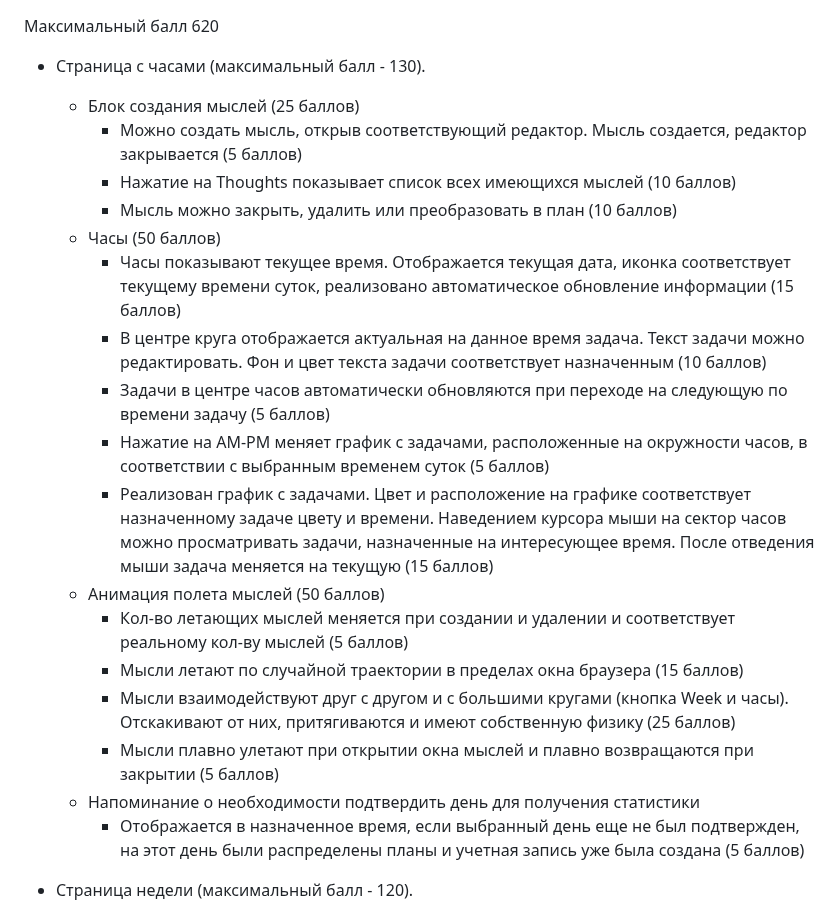
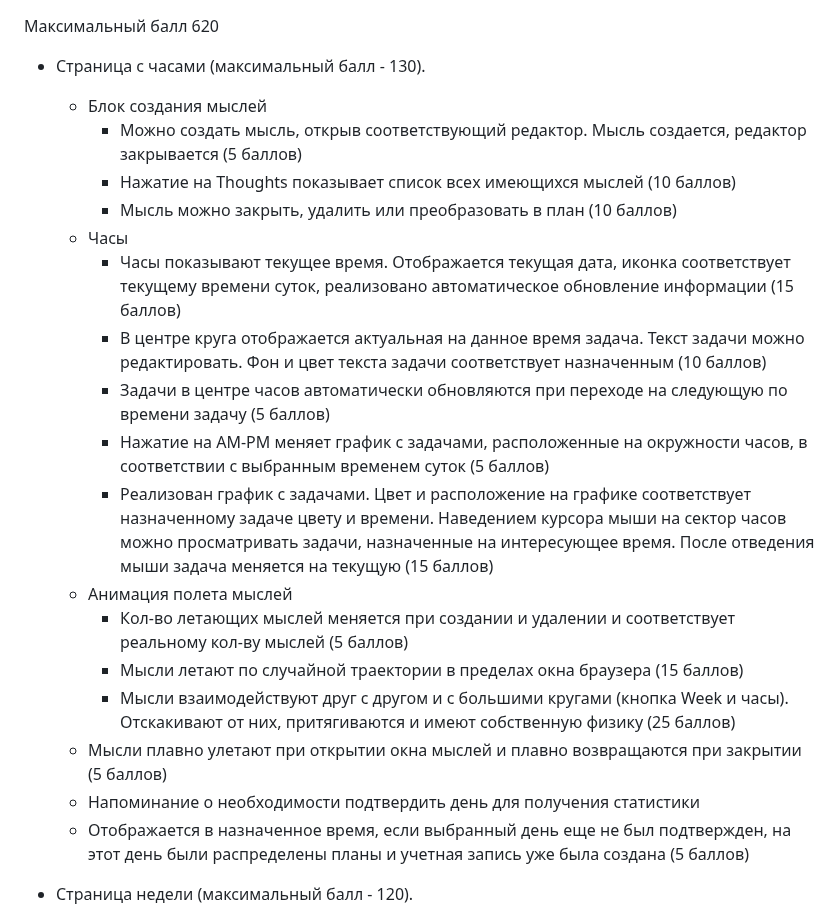
Before and after one commit to lexarudak/routine, a Markdown page: score.md, the part around one of its changes. Drawn GitHub-style.

```diff
--- a/score.md
+++ b/score.md
@@ -1,23 +1,25 @@
 Максимальный балл 620
 
+
 - Страница с часами (максимальный балл - 130).
-    - Блок создания мыслей (25 баллов)
-        - Можно создать мысль, открыв соответствующий редактор. Мысль создается, редактор закрывается (5 баллов)
-        - Нажатие на Thoughts показывает список всех имеющихся мыслей (10 баллов)
-        - Мысль можно закрыть, удалить или преобразовать в план (10 баллов)
-    - Часы (50 баллов)
-        - Часы показывают текущее время. Отображается текущая дата, иконка соответствует текущему времени суток, реализовано автоматическое обновление информации (15 баллов)
-        - В центре круга отображается актуальная на данное время задача. Текст задачи можно редактировать. Фон и цвет текста задачи соответствует назначенным (10 баллов)
-        - Задачи в центре часов автоматически обновляются при переходе на следующую по времени задачу (5 баллов)
-        - Нажатие на AM-PM меняет график с задачами, расположенные на окружности часов, в соответствии с выбранным временем суток (5 баллов)
-        - Реализован график с задачами. Цвет и расположение на графике соответствует назначенному задаче цвету и времени. Наведением курсора мыши на сектор часов можно просматривать задачи, назначенные на интересующее время. После отведения мыши задача меняется на текущую (15 баллов)
-    - Анимация полета мыслей (50 баллов)
-        - Кол-во летающих мыслей меняется при создании и удалении и соответствует реальному кол-ву мыслей (5 баллов)
-        - Мысли летают по случайной траектории в пределах окна браузера (15 баллов)
-        - Мысли взаимодействуют друг с другом и с большими кругами (кнопка Week и часы). Отскакивают от них, притягиваются и имеют собственную физику (25 баллов)
-        - Мысли плавно улетают при открытии окна мыслей и плавно возвращаются при закрытии (5 баллов)
+    - Блок создания мыслей
+     	- Можно создать мысль, открыв соответствующий редактор. Мысль создается, редактор закрывается (5 баллов)
+     	- Нажатие на Thoughts показывает список всех имеющихся мыслей (10 баллов)
+     	- Мысль можно закрыть, удалить или преобразовать в план (10 баллов)
+    - Часы
+      	- Часы показывают текущее время. Отображается текущая дата, иконка соответствует текущему времени суток, реализовано автоматическое обновление информации (15 баллов)
+       	- В центре круга отображается актуальная на данное время задача. Текст задачи можно редактировать. Фон и цвет текста задачи соответствует назначенным (10 баллов)
+     	- Задачи в центре часов автоматически обновляются при переходе на следующую по времени задачу (5 баллов)
+     	- Нажатие на AM-PM меняет график с задачами, расположенные на окружности часов, в соответствии с выбранным временем суток (5 баллов)
+     	- Реализован график с задачами. Цвет и расположение на графике соответствует назначенному задаче цвету и времени. Наведением курсора мыши на сектор часов можно просматривать задачи, назначенные на интересующее время. После отведения мыши задача меняется на текущую (15 баллов)
+    - Анимация полета мыслей
+     	- Кол-во летающих мыслей меняется при создании и удалении и соответствует реальному кол-ву мыслей (5 баллов)
+     	- Мысли летают по случайной траектории в пределах окна браузера (15 баллов)
+     	- Мысли взаимодействуют друг с другом и с большими кругами (кнопка Week и часы). Отскакивают от них, притягиваются и имеют собственную физику (25 баллов)
+  	- Мысли плавно улетают при открытии окна мыслей и плавно возвращаются при закрытии (5 баллов)
     - Напоминание о необходимости подтвердить день для получения статистики
-        - Отображается в назначенное время, если выбранный день еще не был подтвержден, на этот день были распределены планы и учетная запись уже была создана (5 баллов)
+   	- Отображается в назначенное время, если выбранный день еще не был подтвержден, на этот день были распределены планы и учетная запись уже была создана (5 баллов)
+
 
 - Страница недели (максимальный балл - 120).
     - В хедере отображается актуальная информация о заполненном времени недели (5 баллов)
```
Also changed, not shown: other parts of score.md (+47 -34 lines).
